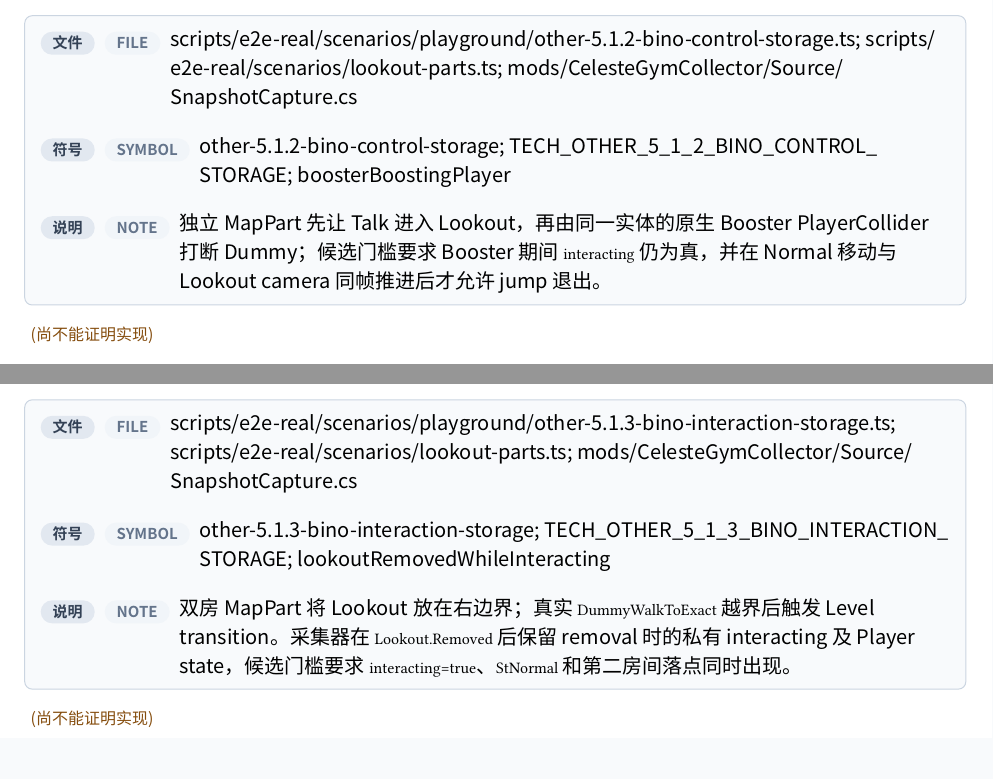
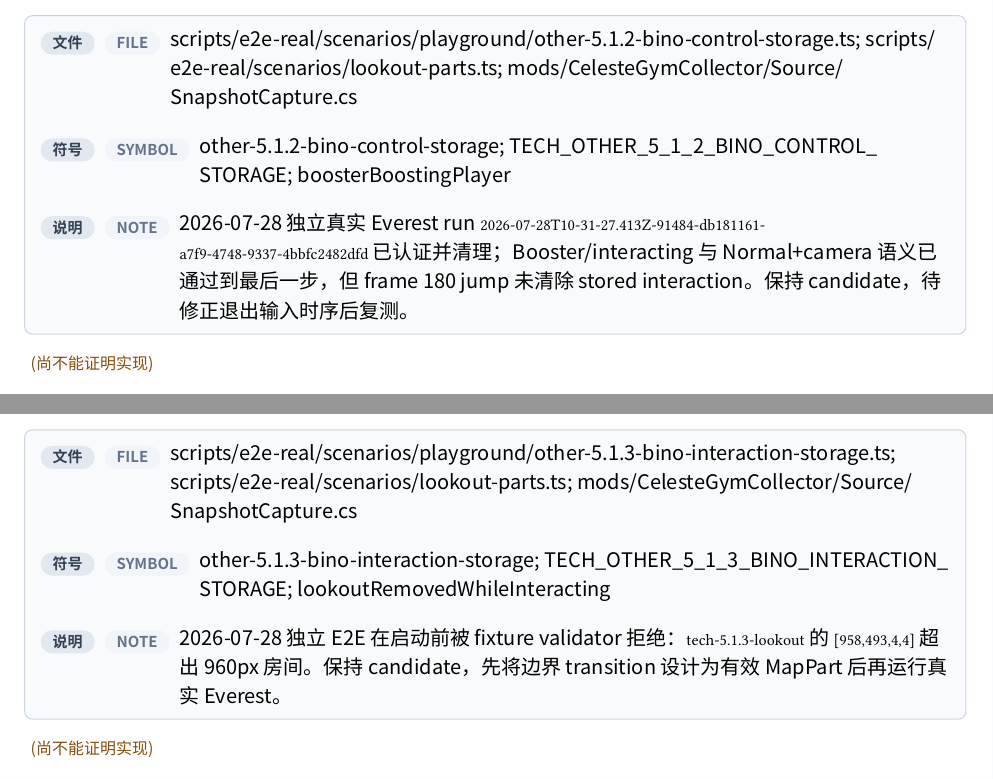
Before and after one commit to std-microblock/celeste-next-gym, a Typst document (docs/tech-handbook/main.typ, which reads docs/tech-handbook/techs/other-tech/5-1-2-bino-control-storage.typ, docs/tech-handbook/techs/other-tech/5-1-3-bino-interaction-storage.typ): two parts of pages 154 and 156 of 177, joined at a grey line, cut so that both start at the same text. Compiled offline with Typst 0.15; a missing font is replaced by an installed copy or a similar font.

Commit message:
e2e: record lookout candidate results

```diff
--- a/docs/tech-handbook/techs/other-tech/5-1-2-bino-control-storage.typ
+++ b/docs/tech-handbook/techs/other-tech/5-1-2-bino-control-storage.typ
@@ -16,5 +16,5 @@
   rust-evidence: evidence(path: [crates/celeste-physics/src/types.rs; crates/celeste-physics/src/sim.rs], symbol: [LookoutSnapshot; update_camera; advance_lookouts], note: [Lookout interaction 不依附 Player state；phase 4 会锁住常规相机但不强制 Normal 回 Dummy，因此 Normal movement 与 Aim camera 可同帧并行。]),
   test-evidence: evidence(path: [crates/celeste-physics/src/sim.rs], symbol: [bino_control_storage_keeps_normal_player_and_camera_control_parallel], note: [回归从 Talk 起步，用原生 Booster 进入 Boost 打断 Dummy，随后验证 `Normal + interacting`、玩家横移与 Lookout 镜头同帧变化，并由 jump 清除 flag。]),
   e2e-evidence: none,
-  candidate-e2e: evidence(path: [scripts/e2e-real/scenarios/playground/other-5.1.2-bino-control-storage.ts; scripts/e2e-real/scenarios/lookout-parts.ts; mods/CelesteGymCollector/Source/SnapshotCapture.cs], symbol: [other-5.1.2-bino-control-storage; TECH_OTHER_5_1_2_BINO_CONTROL_STORAGE; boosterBoostingPlayer], note: [独立 MapPart 先让 Talk 进入 Lookout，再由同一实体的原生 Booster PlayerCollider 打断 Dummy；候选门槛要求 Booster 期间 `interacting` 仍为真，并在 Normal 移动与 Lookout camera 同帧推进后才允许 jump 退出。]),
+  candidate-e2e: evidence(path: [scripts/e2e-real/scenarios/playground/other-5.1.2-bino-control-storage.ts; scripts/e2e-real/scenarios/lookout-parts.ts; mods/CelesteGymCollector/Source/SnapshotCapture.cs], symbol: [other-5.1.2-bino-control-storage; TECH_OTHER_5_1_2_BINO_CONTROL_STORAGE; boosterBoostingPlayer], note: [2026-07-28 独立真实 Everest run `2026-07-28T10-31-27.413Z-91484-db181161-a7f9-4748-9337-4bbfc2482dfd` 已认证并清理；Booster/interacting 与 Normal+camera 语义已通过到最后一步，但 frame 180 jump 未清除 stored interaction。保持 candidate，待修正退出输入时序后复测。]),
 )
--- a/docs/tech-handbook/techs/other-tech/5-1-3-bino-interaction-storage.typ
+++ b/docs/tech-handbook/techs/other-tech/5-1-3-bino-interaction-storage.typ
@@ -16,5 +16,5 @@
   rust-evidence: evidence(path: [crates/celeste-physics/src/types.rs; crates/celeste-physics/src/sim.rs], symbol: [LookoutSnapshot.removed; update_transition], note: [切换完成时，旧房 Lookout 标记 removed 并恢复 Player Normal，但故意保留 `interacting=true`；被移除实体不再持有相机。]),
   test-evidence: evidence(path: [crates/celeste-physics/src/sim.rs], symbol: [bino_interaction_storage_survives_lookout_room_removal], note: [双房回归验证 transition 完成后 `Normal + removed + interacting` 三者同时成立。]),
   e2e-evidence: none,
-  candidate-e2e: evidence(path: [scripts/e2e-real/scenarios/playground/other-5.1.3-bino-interaction-storage.ts; scripts/e2e-real/scenarios/lookout-parts.ts; mods/CelesteGymCollector/Source/SnapshotCapture.cs], symbol: [other-5.1.3-bino-interaction-storage; TECH_OTHER_5_1_3_BINO_INTERACTION_STORAGE; lookoutRemovedWhileInteracting], note: [双房 MapPart 将 Lookout 放在右边界；真实 `DummyWalkToExact` 越界后触发 Level transition。采集器在 `Lookout.Removed` 后保留 removal 时的私有 interacting 及 Player state，候选门槛要求 `interacting=true`、`StNormal` 和第二房间落点同时出现。]),
+  candidate-e2e: evidence(path: [scripts/e2e-real/scenarios/playground/other-5.1.3-bino-interaction-storage.ts; scripts/e2e-real/scenarios/lookout-parts.ts; mods/CelesteGymCollector/Source/SnapshotCapture.cs], symbol: [other-5.1.3-bino-interaction-storage; TECH_OTHER_5_1_3_BINO_INTERACTION_STORAGE; lookoutRemovedWhileInteracting], note: [2026-07-28 独立 E2E 在启动前被 fixture validator 拒绝：`tech-5.1.3-lookout` 的 `[958,493,4,4]` 超出 960px 房间。保持 candidate，先将边界 transition 设计为有效 MapPart 后再运行真实 Everest。]),
 )
```
Also changed, not shown: docs/tech-handbook/techs/other-tech/5-1-1-bino-clip.typ (+1 -1 lines), docs/tech-handbook/techs/other-tech/5-1-4-bino-extensions.typ (+1 -1 lines), docs/tech-handbook/techs/other-tech/5-1-bino-tech.typ (+1 -1 lines).
